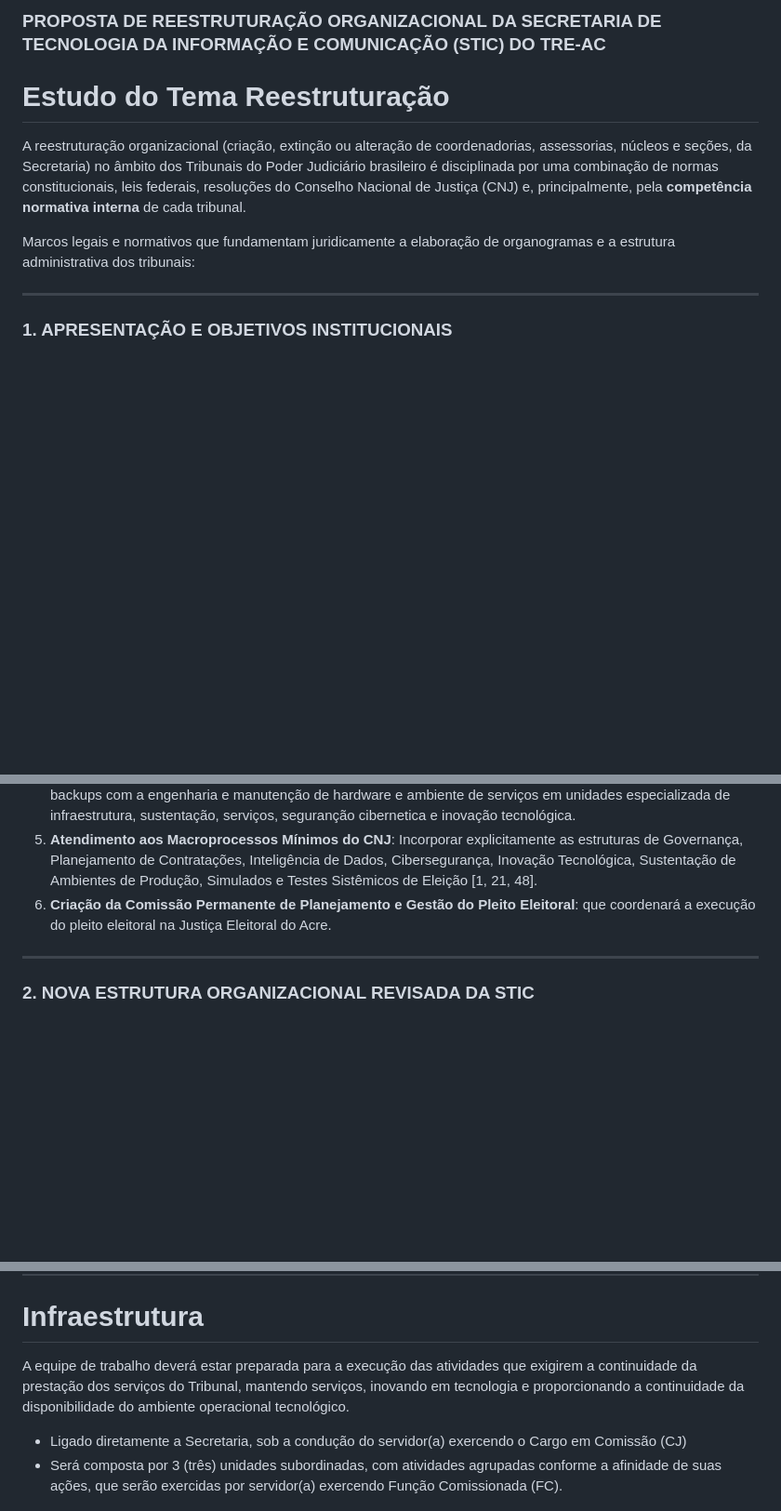
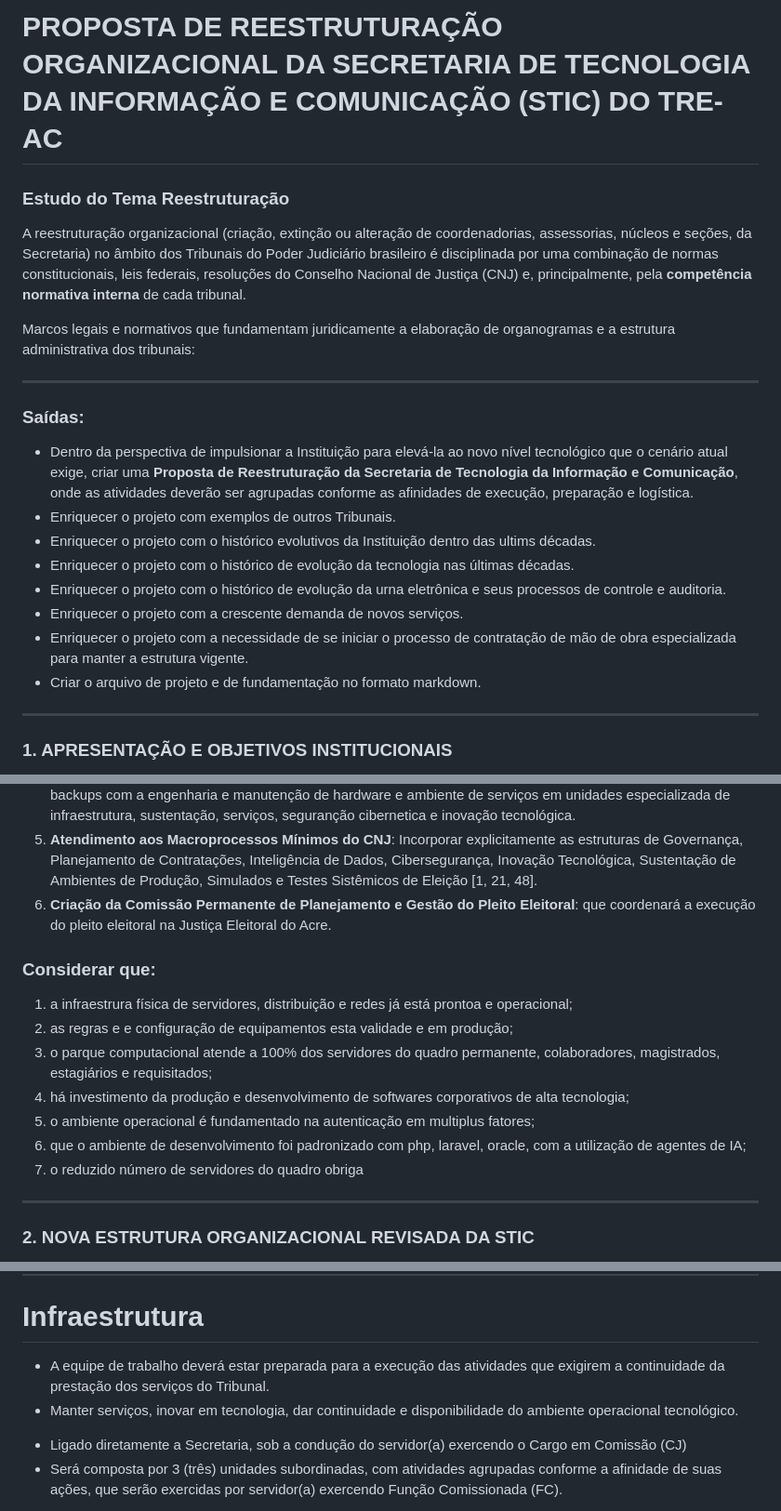
Before and after one commit to sofismavaz/Projetos, a Markdown page: docs/Proposta_Organograma.md, 3 parts joined by grey strips. Shown at 93% size. GitHub-like rendering; blank space fills up the shorter version.

Commit message:
ampliação

```diff
--- a/docs/Proposta_Organograma.md
+++ b/docs/Proposta_Organograma.md
@@ -1,10 +1,23 @@
-### PROPOSTA DE REESTRUTURAÇÃO ORGANIZACIONAL DA SECRETARIA DE TECNOLOGIA DA INFORMAÇÃO E COMUNICAÇÃO (STIC) DO TRE-AC
+# PROPOSTA DE REESTRUTURAÇÃO ORGANIZACIONAL DA SECRETARIA DE TECNOLOGIA DA INFORMAÇÃO E COMUNICAÇÃO (STIC) DO TRE-AC
 
-# Estudo do Tema Reestruturação
+### Estudo do Tema Reestruturação
 
 A reestruturação organizacional (criação, extinção ou alteração de coordenadorias, assessorias, núcleos e seções, da Secretaria) no âmbito dos Tribunais do Poder Judiciário brasileiro é disciplinada por uma combinação de normas constitucionais, leis federais, resoluções do Conselho Nacional de Justiça (CNJ) e, principalmente, pela **competência normativa interna** de cada tribunal.
 
 Marcos legais e normativos que fundamentam juridicamente a elaboração de organogramas e a estrutura administrativa dos tribunais:
+
+---
+
+### Saídas:
+
+* Dentro da perspectiva de impulsionar a Instituição para elevá-la ao novo nível tecnológico que o cenário atual exige, criar uma **Proposta de Reestruturação da Secretaria de Tecnologia da Informação e Comunicação**, onde as atividades deverão ser agrupadas conforme as afinidades de execução, preparação e logística.
+* Enriquecer o projeto com exemplos de outros Tribunais.
+* Enriquecer o projeto com o histórico evolutivos da Instituição dentro das ultims décadas.
+* Enriquecer o projeto com o histórico de evolução da tecnologia nas últimas décadas.
+* Enriquecer o projeto com o histórico de evolução da urna eletrônica e seus processos de controle e auditoria.
+* Enriquecer o projeto com a crescente demanda de novos serviços.
+* Enriquecer o projeto com a necessidade de se iniciar o processo de contratação de mão de obra especializada para manter a estrutura vigente.
+* Criar o arquivo de projeto e de fundamentação no formato markdown.
 
 ---
 
@@ -21,6 +34,16 @@ A reestruturação busca:
 4. **Otimização das unidades**: agrupando as atividades de gestão de data centers, servidores, redes, nuvem e backups com a engenharia e manutenção de hardware e ambiente de serviços em unidades especializada de infraestrutura, sustentação, serviços, seguranção cibernetica e inovação tecnológica.
 5. **Atendimento aos Macroprocessos Mínimos do CNJ**: Incorporar explicitamente as estruturas de Governança, Planejamento de Contratações, Inteligência de Dados, Cibersegurança, Inovação Tecnológica, Sustentação de Ambientes de Produção, Simulados e Testes Sistêmicos de Eleição [1, 21, 48].
 6. **Criação da Comissão Permanente de Planejamento e Gestão do Pleito Eleitoral**: que coordenará a execução do pleito eleitoral na Justiça Eleitoral do Acre.
+
+
+### Considerar que:
+1. a infraestrura física de servidores, distribuição e redes já está prontoa e operacional;
+2. as regras e e configuração de equipamentos esta validade e em produção;
+3. o parque computacional atende a 100% dos servidores do quadro permanente, colaboradores, magistrados, estagiários e requisitados;
+4. há investimento da produção e desenvolvimento de softwares corporativos de alta tecnologia;
+5. o  ambiente operacional é fundamentado na autenticação em multiplus fatores;
+6. que o ambiente de desenvolvimento foi padronizado com php, laravel, oracle, com a utilização de agentes de IA;
+7. o reduzido número de servidores do quadro obriga
 
 ---
 
@@ -107,7 +128,8 @@ A nova arquitetura corporativa da **STIC** é estruturada de forma hierárquica,
 ---
 
 # Infraestrutura
-A equipe de trabalho deverá estar preparada para a execução das atividades que exigirem a continuidade da prestação dos serviços do Tribunal, mantendo serviços, inovando em tecnologia e proporcionando a continuidade da disponibilidade do ambiente operacional tecnológico.
+* A equipe de trabalho deverá estar preparada para a execução das atividades que exigirem a continuidade da prestação dos serviços do Tribunal.
+* Manter serviços, inovar em tecnologia, dar continuidade e disponibilidade do ambiente operacional tecnológico.
 
 - Ligado diretamente a Secretaria, sob a condução do servidor(a) exercendo o Cargo em Comissão (CJ)
 - Será composta por 3 (três) unidades subordinadas, com atividades agrupadas conforme a afinidade de suas ações, que serão exercidas por servidor(a) exercendo Função Comissionada (FC).
```
Also changed, not shown: other parts of docs/Proposta_Organograma.md (+0 -3 lines).
